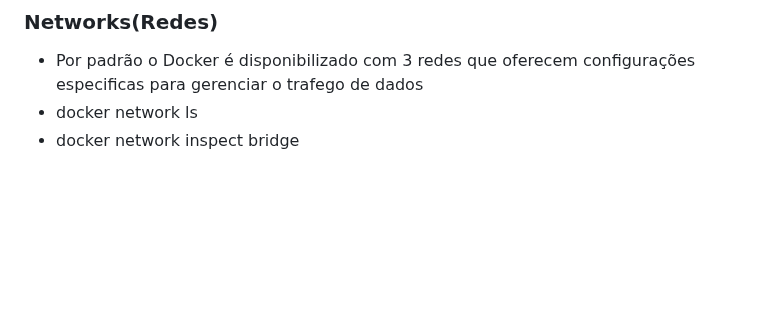
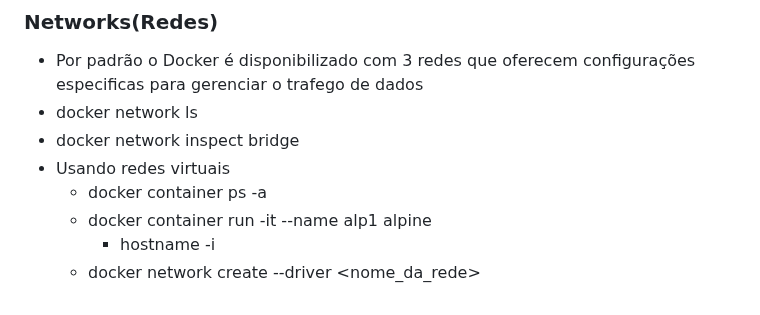
Before and after one commit to silvarafaell/Docker_Essencial_Plataforma_.NET, a Markdown page: README.md, the part around the change. Drawn GitHub-style; blank space fills up the shorter version.

```diff
--- a/README.md
+++ b/README.md
@@ -151,3 +151,8 @@ host
 - Por padrão o Docker é disponibilizado com 3 redes que oferecem configurações especificas para gerenciar o trafego de dados
 - docker network ls
 - docker network inspect bridge
+- Usando redes virtuais
+  - docker container ps -a
+  - docker container run -it --name alp1 alpine
+    - hostname -i
+  - docker network create --driver <nome> <nome_da_rede>
```
